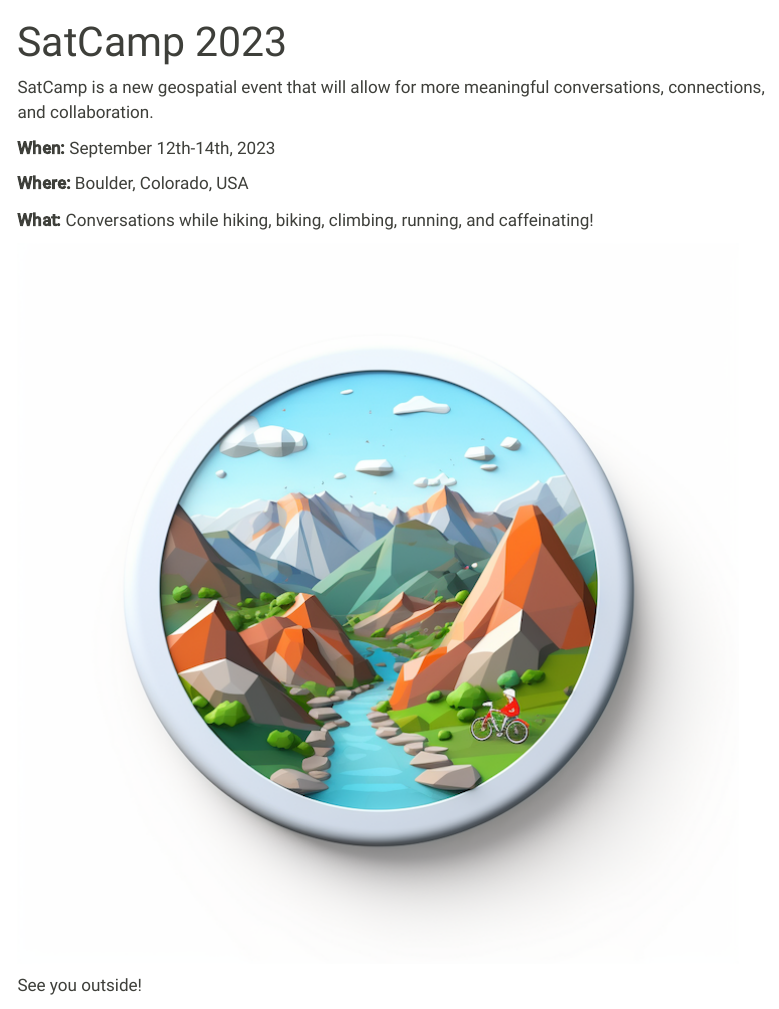
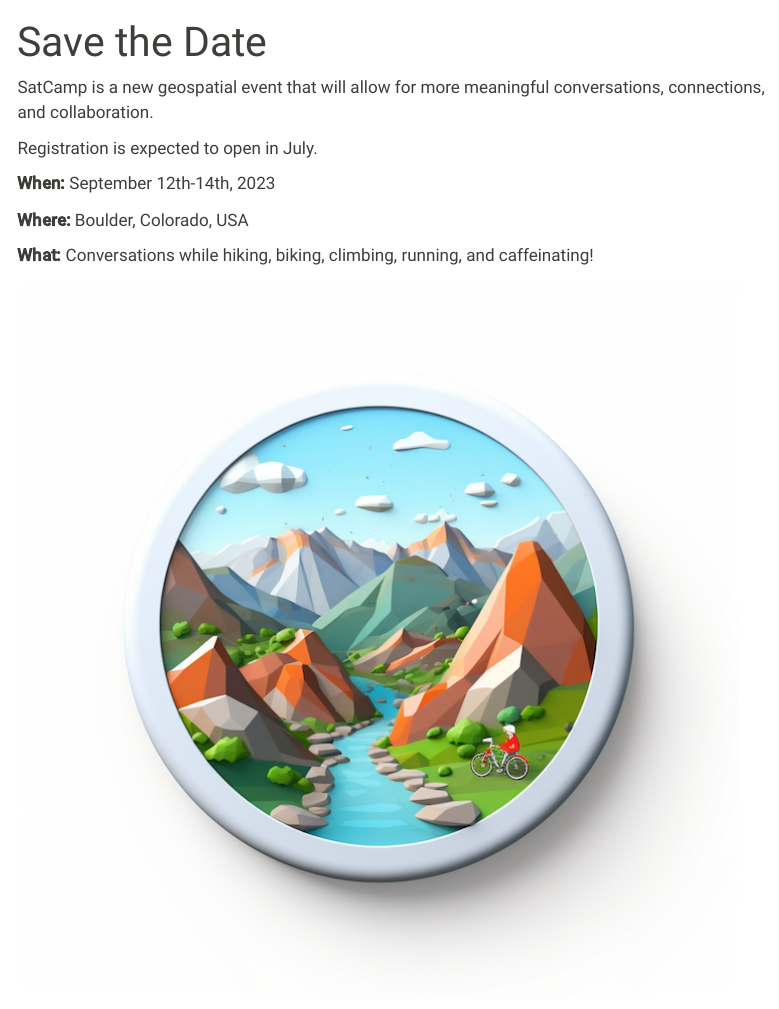
Before and after one commit to satcamp/SatCamp-website, a Quarto document (index.qmd): the page in a window 1100 px wide, from its top. Rendered offline with R 4.5, knitr and Pandoc in place of Quarto, with nearby package versions; menus at the side of the page are left out.

Commit message:
Added Save the Date content

```diff
--- a/_quarto.yml
+++ b/_quarto.yml
@@ -11,7 +11,7 @@ website:
     left:
       - href: index.qmd
         text: Home
-      - about.qmd
+      # - about.qmd
 
 format:
   html:
--- a/index.qmd
+++ b/index.qmd
@@ -1,8 +1,10 @@
 ---
-title: "SatCamp 2023"
+title: "Save the Date"
 ---
 
 SatCamp is a new geospatial event that will allow for more meaningful conversations, connections, and collaboration.
+
+Registration is expected to open in July.
 
 **When:** September 12th-14th, 2023
 
```
Also changed, not shown: docs/search.json, _quarto.yml (2 more changed lines), 3 other files.
